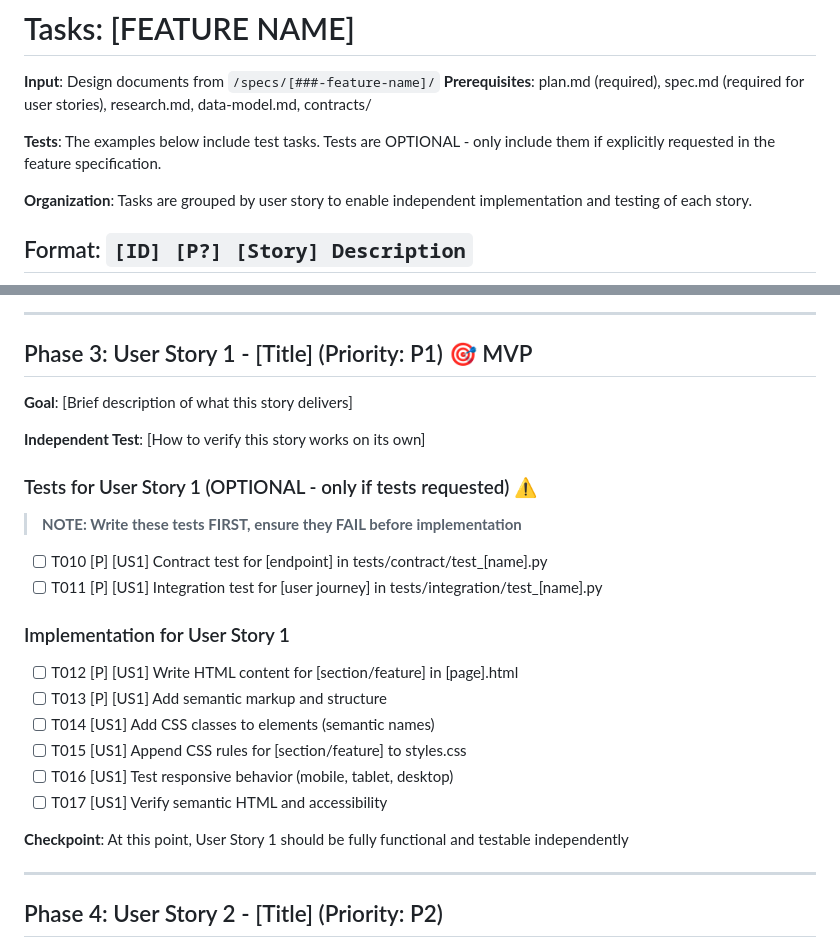
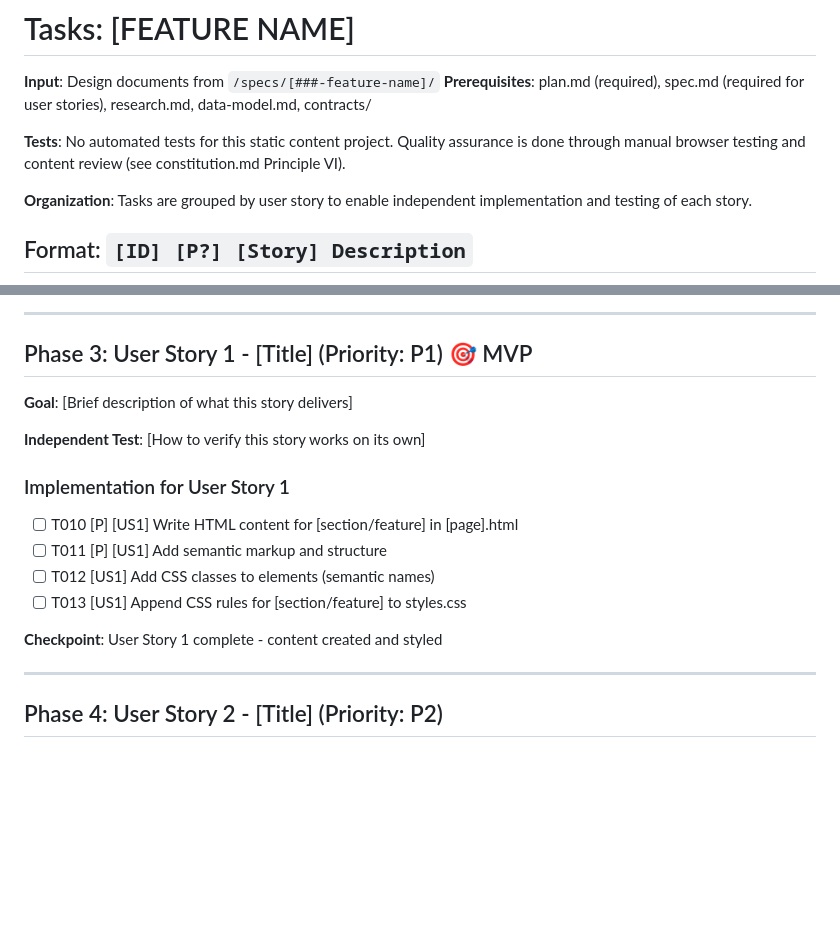
Before and after one commit to richardanaya/rationalhorizon, a Markdown page: .specify/templates/tasks-template.md, 2 parts joined by grey strips. GitHub-like rendering; blank space fills up the shorter version.

```diff
--- a/.specify/templates/tasks-template.md
+++ b/.specify/templates/tasks-template.md
@@ -8,7 +8,7 @@ description: "Task list template for feature implementation"
 **Input**: Design documents from `/specs/[###-feature-name]/`
 **Prerequisites**: plan.md (required), spec.md (required for user stories), research.md, data-model.md, contracts/
 
-**Tests**: The examples below include test tasks. Tests are OPTIONAL - only include them if explicitly requested in the feature specification.
+**Tests**: No automated tests for this static content project. Quality assurance is done through manual browser testing and content review (see constitution.md Principle VI).
 
 **Organization**: Tasks are grouped by user story to enable independent implementation and testing of each story.
 
@@ -80,23 +80,14 @@ Examples of foundational tasks for static site:
 
 **Independent Test**: [How to verify this story works on its own]
 
-### Tests for User Story 1 (OPTIONAL - only if tests requested) ⚠️
-
-> **NOTE: Write these tests FIRST, ensure they FAIL before implementation**
-
-- [ ] T010 [P] [US1] Contract test for [endpoint] in tests/contract/test_[name].py
-- [ ] T011 [P] [US1] Integration test for [user journey] in tests/integration/test_[name].py
-
 ### Implementation for User Story 1
 
-- [ ] T012 [P] [US1] Write HTML content for [section/feature] in [page].html
-- [ ] T013 [P] [US1] Add semantic markup and structure
-- [ ] T014 [US1] Add CSS classes to elements (semantic names)
-- [ ] T015 [US1] Append CSS rules for [section/feature] to styles.css
-- [ ] T016 [US1] Test responsive behavior (mobile, tablet, desktop)
-- [ ] T017 [US1] Verify semantic HTML and accessibility
+- [ ] T010 [P] [US1] Write HTML content for [section/feature] in [page].html
+- [ ] T011 [P] [US1] Add semantic markup and structure
+- [ ] T012 [US1] Add CSS classes to elements (semantic names)
+- [ ] T013 [US1] Append CSS rules for [section/feature] to styles.css
 
-**Checkpoint**: At this point, User Story 1 should be fully functional and testable independently
+**Checkpoint**: User Story 1 complete - content created and styled
 
 ---
 
```
Also changed, not shown: .specify/memory/constitution.md (+56 -18 lines), .specify/templates/plan-template.md (+2 -2 lines).
